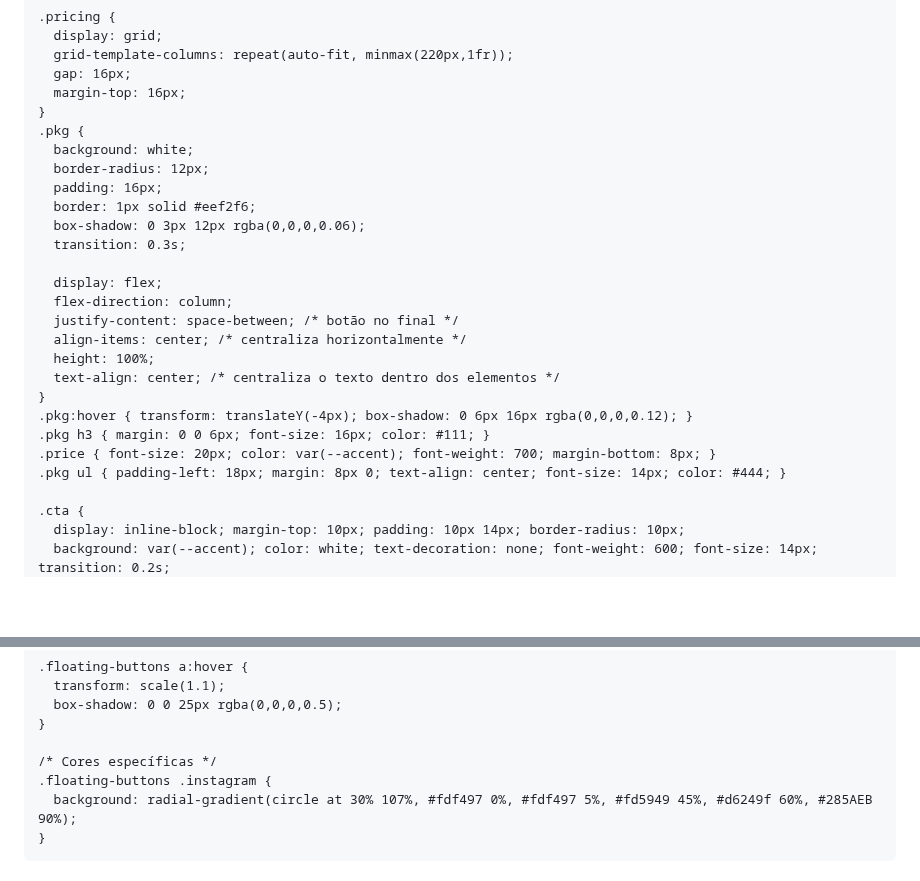
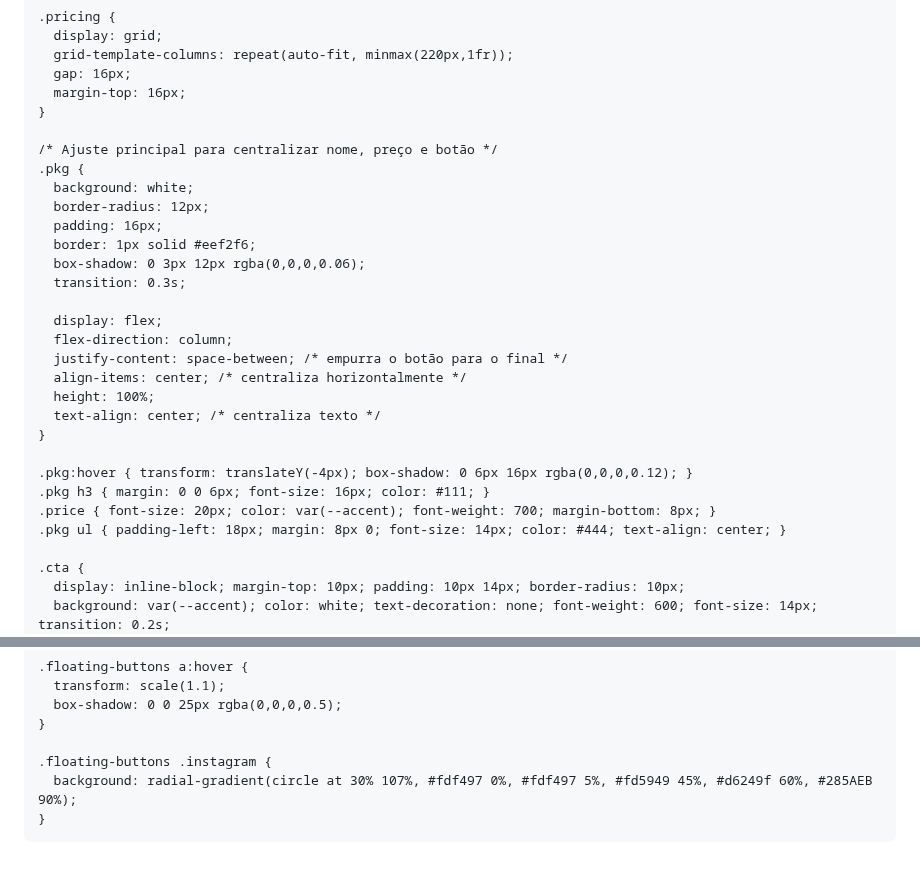
Before and after one commit to casaresplayfesta-afk/casares-play, a Markdown page: README.md, 2 parts joined by grey strips. GitHub-like rendering; blank space fills up the shorter version.

```diff
--- a/README.md
+++ b/README.md
@@ -33,6 +33,8 @@
       gap: 16px;
       margin-top: 16px;
     }
+
+    /* Ajuste principal para centralizar nome, preço e botão */
     .pkg {
       background: white;
       border-radius: 12px;
@@ -43,15 +45,16 @@
 
       display: flex;
       flex-direction: column;
-      justify-content: space-between; /* botão no final */
+      justify-content: space-between; /* empurra o botão para o final */
       align-items: center; /* centraliza horizontalmente */
       height: 100%;
-      text-align: center; /* centraliza o texto dentro dos elementos */
+      text-align: center; /* centraliza texto */
     }
+
     .pkg:hover { transform: translateY(-4px); box-shadow: 0 6px 16px rgba(0,0,0,0.12); }
     .pkg h3 { margin: 0 0 6px; font-size: 16px; color: #111; }
     .price { font-size: 20px; color: var(--accent); font-weight: 700; margin-bottom: 8px; }
-    .pkg ul { padding-left: 18px; margin: 8px 0; text-align: center; font-size: 14px; color: #444; }
+    .pkg ul { padding-left: 18px; margin: 8px 0; font-size: 14px; color: #444; text-align: center; }
 
     .cta {
       display: inline-block; margin-top: 10px; padding: 10px 14px; border-radius: 10px;
@@ -111,7 +114,6 @@
       box-shadow: 0 0 25px rgba(0,0,0,0.5);
     }
 
-    /* Cores específicas */
     .floating-buttons .instagram {
       background: radial-gradient(circle at 30% 107%, #fdf497 0%, #fdf497 5%, #fd5949 45%, #d6249f 60%, #285AEB 90%);
     }
```
Also changed, not shown: other parts of README.md (+46 -2 lines).
